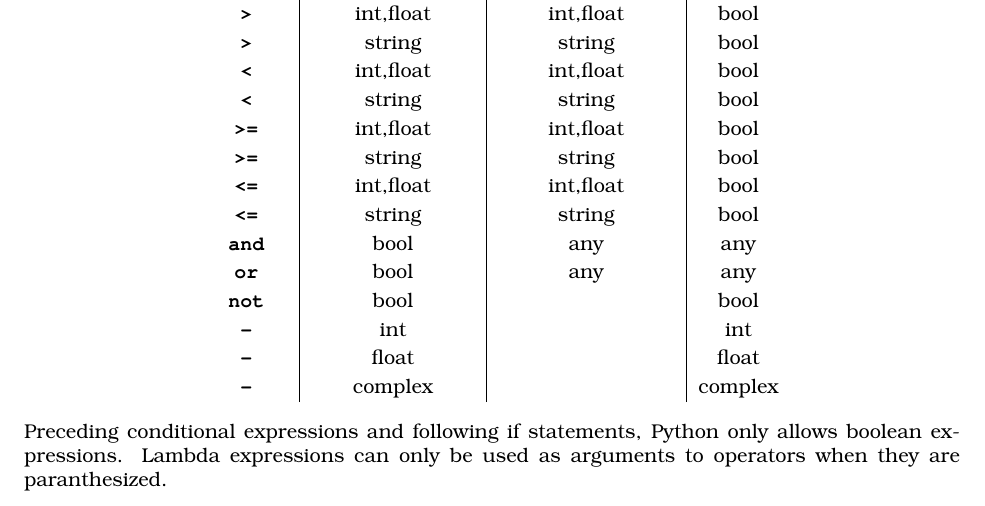
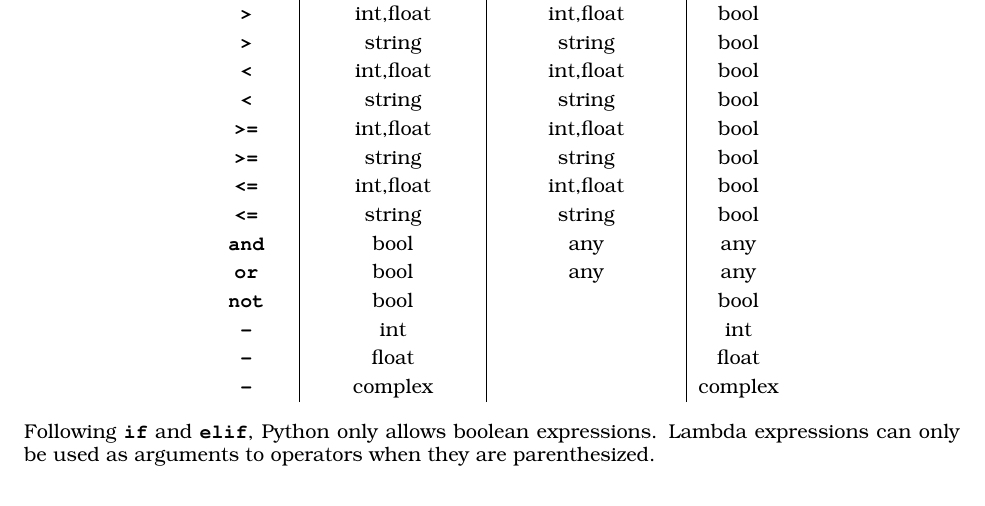
Before and after one commit to source-academy/py-slang, a LaTeX document (docs/specs/python_1.tex, which reads docs/specs/python_typing.tex): part of page 7 of 9, cut so that both start at the same text. Compiled offline with pdfLaTeX.

Commit message:
Fix `equal` function in linked list documentation and fix typing paragraph  (#123)
* Fix prelude of `equal` function

* Fix framing of last paragraph

```diff
--- a/docs/specs/python_typing.tex
+++ b/docs/specs/python_typing.tex
@@ -68,6 +68,6 @@ of arguments and generate an error message when the types do not match.
   \end{tabular}
 \end{center}
 
-Preceding conditional expressions and following if statements,
+Following \texttt{\textbf{if}} and \texttt{\textbf{elif}},
 Python only allows boolean expressions. Lambda expressions can only
-be used as arguments to operators when they are paranthesized.
+be used as arguments to operators when they are parenthesized.
```
Also changed, not shown: docs/specs/python_typing_3.tex (+2 -2 lines), 1 other file.
